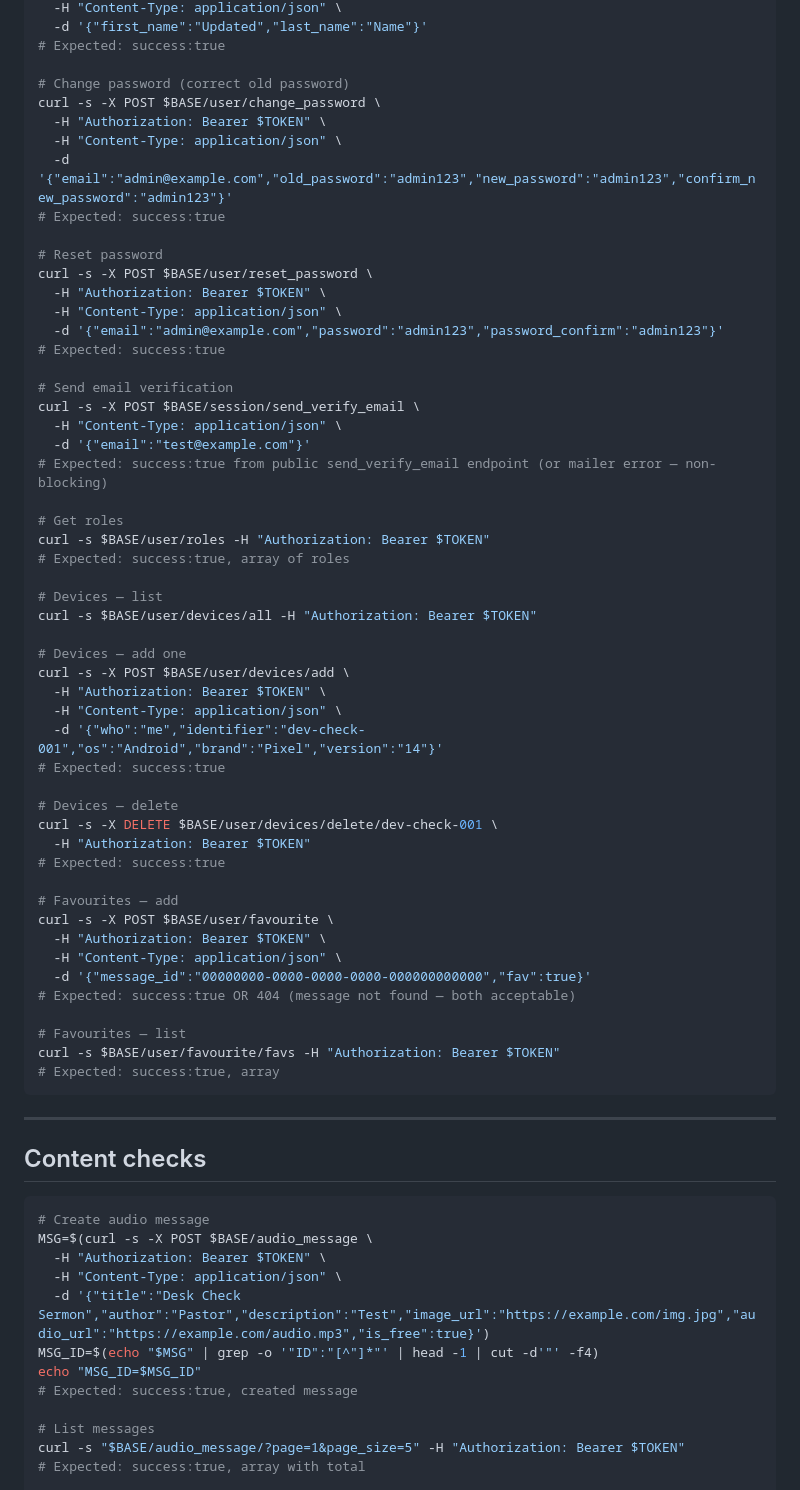
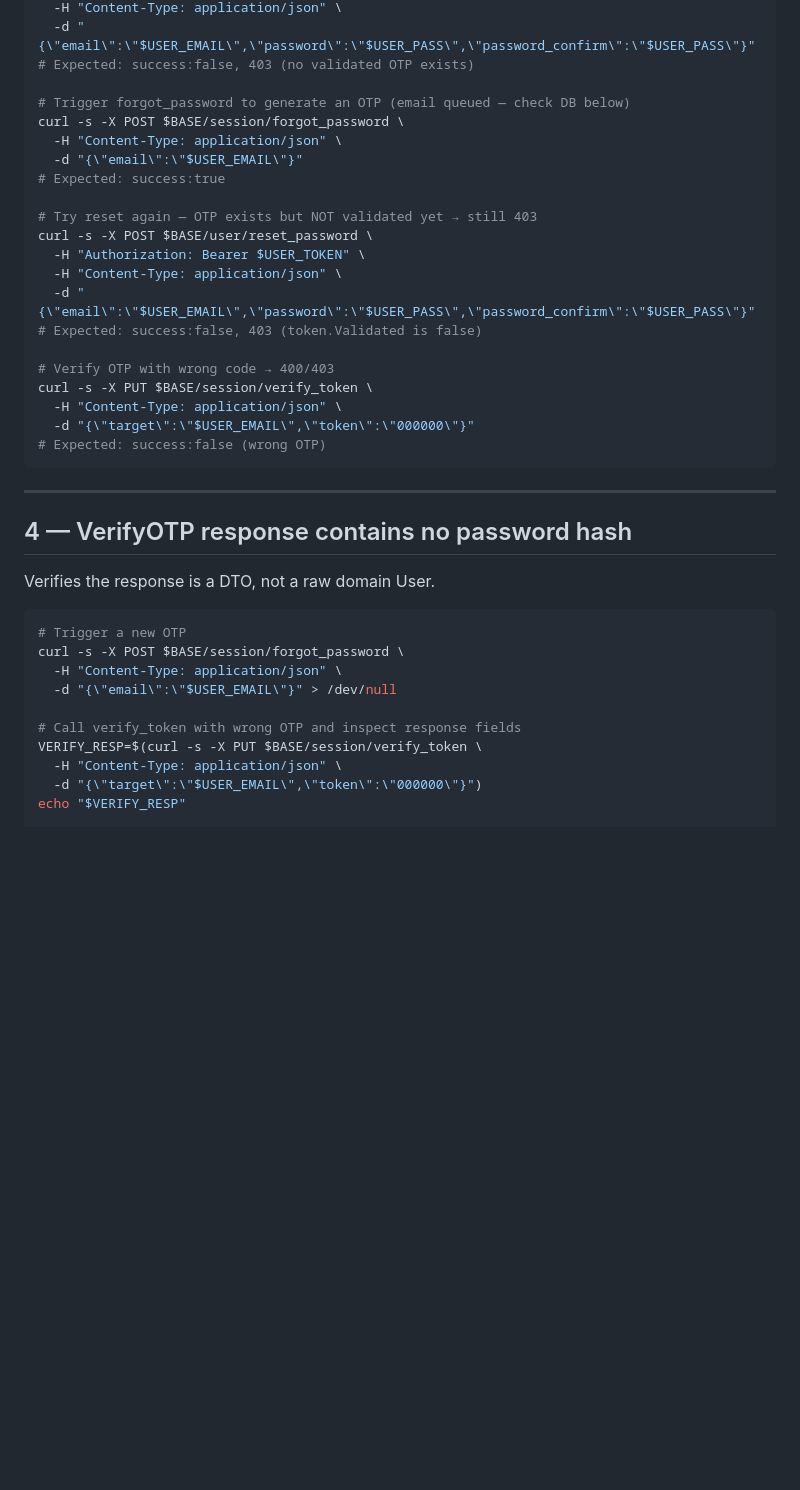
Before and after one commit to HOF-DEV-TEAM/backend, a Markdown page: .claude/commands/deskcheck.md, the part around one of its changes. GitHub-like rendering; blank space fills up the shorter version.

````diff
--- a/.claude/commands/deskcheck.md
+++ b/.claude/commands/deskcheck.md
@@ -90,73 +170,42 @@ curl -s -X POST $BASE/user/update \
   -H "Content-Type: application/json" \
-  -d '{"first_name":"Updated","last_name":"Name"}'
+  -d "{\"email\":\"$USER_EMAIL\",\"password\":\"$USER_PASS\",\"password_confirm\":\"$USER_PASS\"}"
+# Expected: success:false, 403 (no validated OTP exists)
+
+# Trigger forgot_password to generate an OTP (email queued — check DB below)
+curl -s -X POST $BASE/session/forgot_password \
+  -H "Content-Type: application/json" \
+  -d "{\"email\":\"$USER_EMAIL\"}"
 # Expected: success:true
 
-# Change password (correct old password)
-curl -s -X POST $BASE/user/change_password \
-  -H "Authorization: Bearer $TOKEN" \
+# Try reset again — OTP exists but NOT validated yet → still 403
+curl -s -X POST $BASE/user/reset_password \
+  -H "Authorization: Bearer $USER_TOKEN" \
   -H "Content-Type: application/json" \
-  -d '{"email":"admin@example.com","old_password":"admin123","new_password":"admin123","confirm_new_password":"admin123"}'
-# Expected: success:true
+  -d "{\"email\":\"$USER_EMAIL\",\"password\":\"$USER_PASS\",\"password_confirm\":\"$USER_PASS\"}"
+# Expected: success:false, 403 (token.Validated is false)
 
-# Reset password
-curl -s -X POST $BASE/user/reset_password \
-  -H "Authorization: Bearer $TOKEN" \
+# Verify OTP with wrong code → 400/403
+curl -s -X PUT $BASE/session/verify_token \
   -H "Content-Type: application/json" \
-  -d '{"email":"admin@example.com","password":"admin123","password_confirm":"admin123"}'
-# Expected: success:true
-
-# Send email verification
-curl -s -X POST $BASE/session/send_verify_email \
-  -H "Content-Type: application/json" \
-  -d '{"email":"test@example.com"}'
-# Expected: success:true from public send_verify_email endpoint (or mailer error — non-blocking)
-
-# Get roles
-curl -s $BASE/user/roles -H "Authorization: Bearer $TOKEN"
-# Expected: success:true, array of roles
-
-# Devices — list
-curl -s $BASE/user/devices/all -H "Authorization: Bearer $TOKEN"
-
-# Devices — add one
-curl -s -X POST $BASE/user/devices/add \
-  -H "Authorization: Bearer $TOKEN" \
-  -H "Content-Type: application/json" \
-  -d '{"who":"me","identifier":"dev-check-001","os":"Android","brand":"Pixel","version":"14"}'
-# Expected: success:true
-
-# Devices — delete
-curl -s -X DELETE $BASE/user/devices/delete/dev-check-001 \
-  -H "Authorization: Bearer $TOKEN"
-# Expected: success:true
-
-# Favourites — add
-curl -s -X POST $BASE/user/favourite \
-  -H "Authorization: Bearer $TOKEN" \
-  -H "Content-Type: application/json" \
-  -d '{"message_id":"00000000-0000-0000-0000-000000000000","fav":true}'
-# Expected: success:true OR 404 (message not found — both acceptable)
-
-# Favourites — list
-curl -s $BASE/user/favourite/favs -H "Authorization: Bearer $TOKEN"
-# Expected: success:true, array
+  -d "{\"target\":\"$USER_EMAIL\",\"token\":\"000000\"}"
+# Expected: success:false (wrong OTP)
 ```
 
 ---
 
-## Content checks
+## 4 — VerifyOTP response contains no password hash
+
+Verifies the response is a DTO, not a raw domain User.
 
 ```bash
-# Create audio message
-MSG=$(curl -s -X POST $BASE/audio_message \
-  -H "Authorization: Bearer $TOKEN" \
+# Trigger a new OTP
+curl -s -X POST $BASE/session/forgot_password \
   -H "Content-Type: application/json" \
-  -d '{"title":"Desk Check Sermon","author":"Pastor","description":"Test","image_url":"https://example.com/img.jpg","audio_url":"https://example.com/audio.mp3","is_free":true}')
-MSG_ID=$(echo "$MSG" | grep -o '"ID":"[^"]*"' | head -1 | cut -d'"' -f4)
-echo "MSG_ID=$MSG_ID"
-# Expected: success:true, created message
+  -d "{\"email\":\"$USER_EMAIL\"}" > /dev/null
 
-# List messages
-curl -s "$BASE/audio_message/?page=1&page_size=5" -H "Authorization: Bearer $TOKEN"
-# Expected: success:true, array with total
+# Call verify_token with wrong OTP and inspect response fields
+VERIFY_RESP=$(curl -s -X PUT $BASE/session/verify_token \
+  -H "Content-Type: application/json" \
+  -d "{\"target\":\"$USER_EMAIL\",\"token\":\"000000\"}")
+echo "$VERIFY_RESP"
 
````
Also changed, not shown: other parts of .claude/commands/deskcheck.md (+175 -148 lines).
